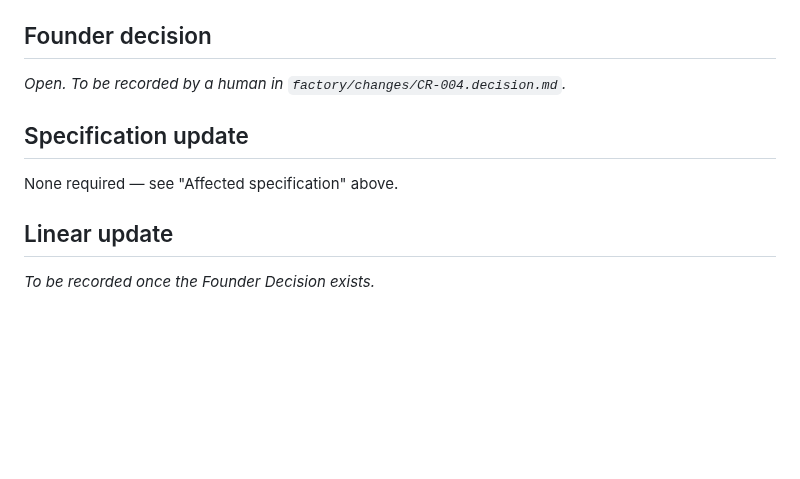
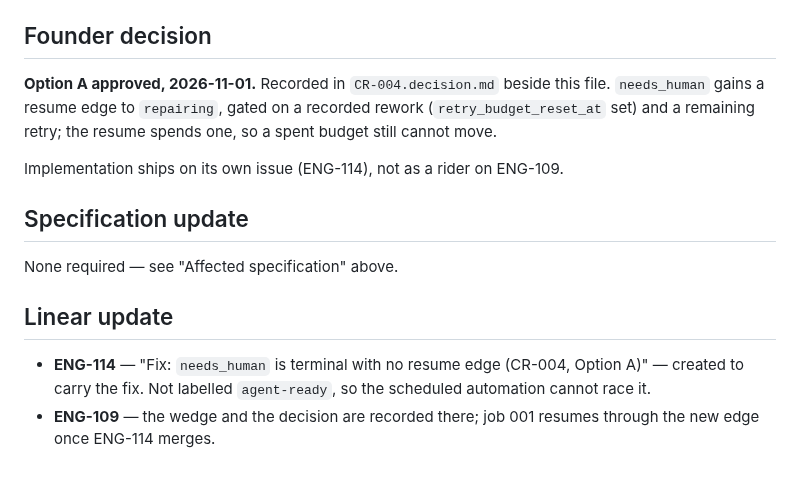
Before and after one commit to tcyber925-del/ethioai-venture-website, a Markdown page: factory/changes/CR-004.md, the part around the change. GitHub-like rendering; blank space fills up the shorter version.

```diff
--- a/factory/changes/CR-004.md
+++ b/factory/changes/CR-004.md
@@ -255,7 +255,12 @@ Notion specifications. No criterion is changed.
 
 ## Founder decision
 
-_Open. To be recorded by a human in `factory/changes/CR-004.decision.md`._
+**Option A approved, 2026-11-01.** Recorded in `CR-004.decision.md` beside this
+file. `needs_human` gains a resume edge to `repairing`, gated on a recorded
+rework (`retry_budget_reset_at` set) and a remaining retry; the resume spends
+one, so a spent budget still cannot move.
+
+Implementation ships on its own issue (ENG-114), not as a rider on ENG-109.
 
 ## Specification update
 
@@ -263,4 +268,8 @@ None required — see "Affected specification" above.
 
 ## Linear update
 
-_To be recorded once the Founder Decision exists._
+- **ENG-114** — "Fix: `needs_human` is terminal with no resume edge (CR-004,
+  Option A)" — created to carry the fix. Not labelled `agent-ready`, so the
+  scheduled automation cannot race it.
+- **ENG-109** — the wedge and the decision are recorded there; job 001 resumes
+  through the new edge once ENG-114 merges.
```
Also changed, not shown: factory/changes/CR-004.decision.md (added, +17 -0 lines).
